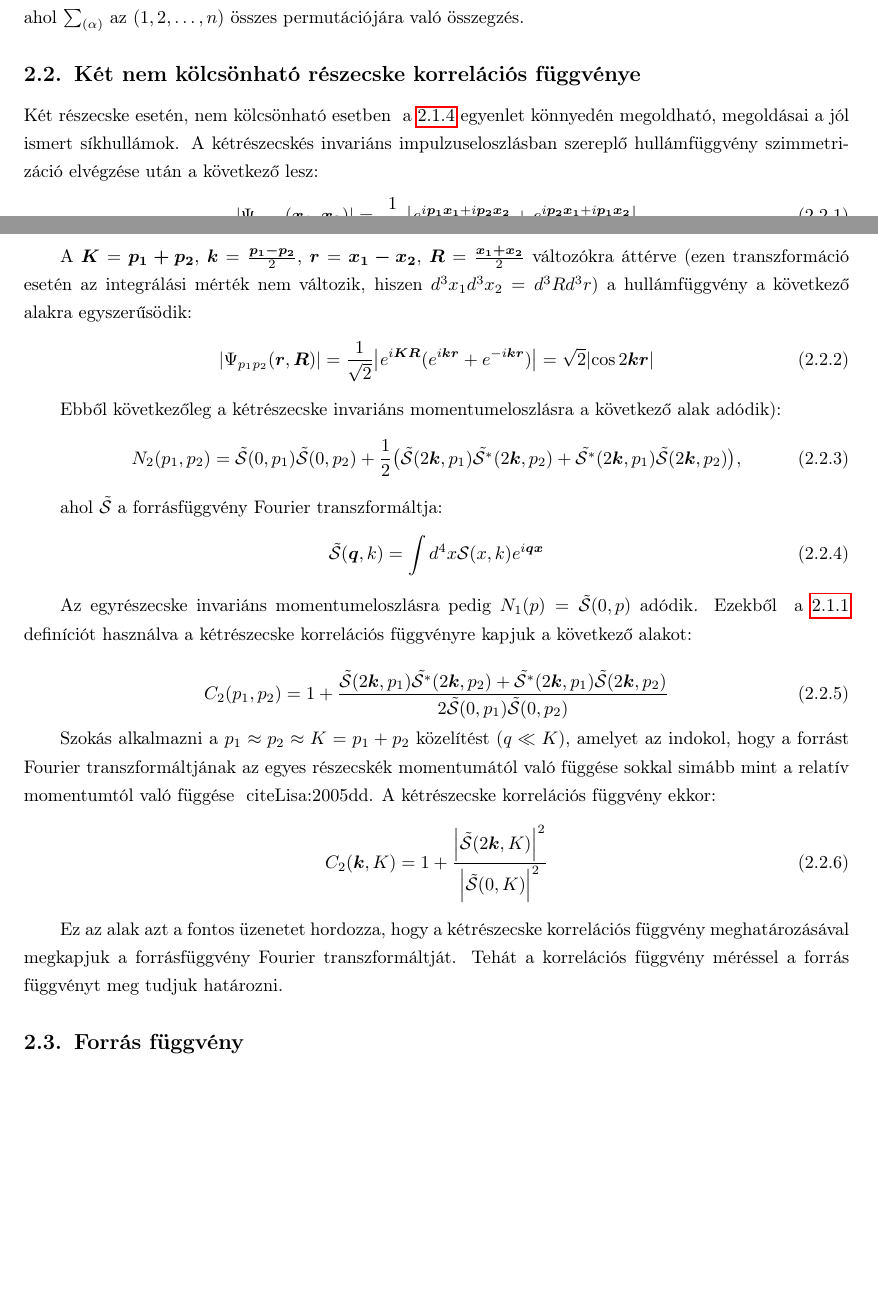
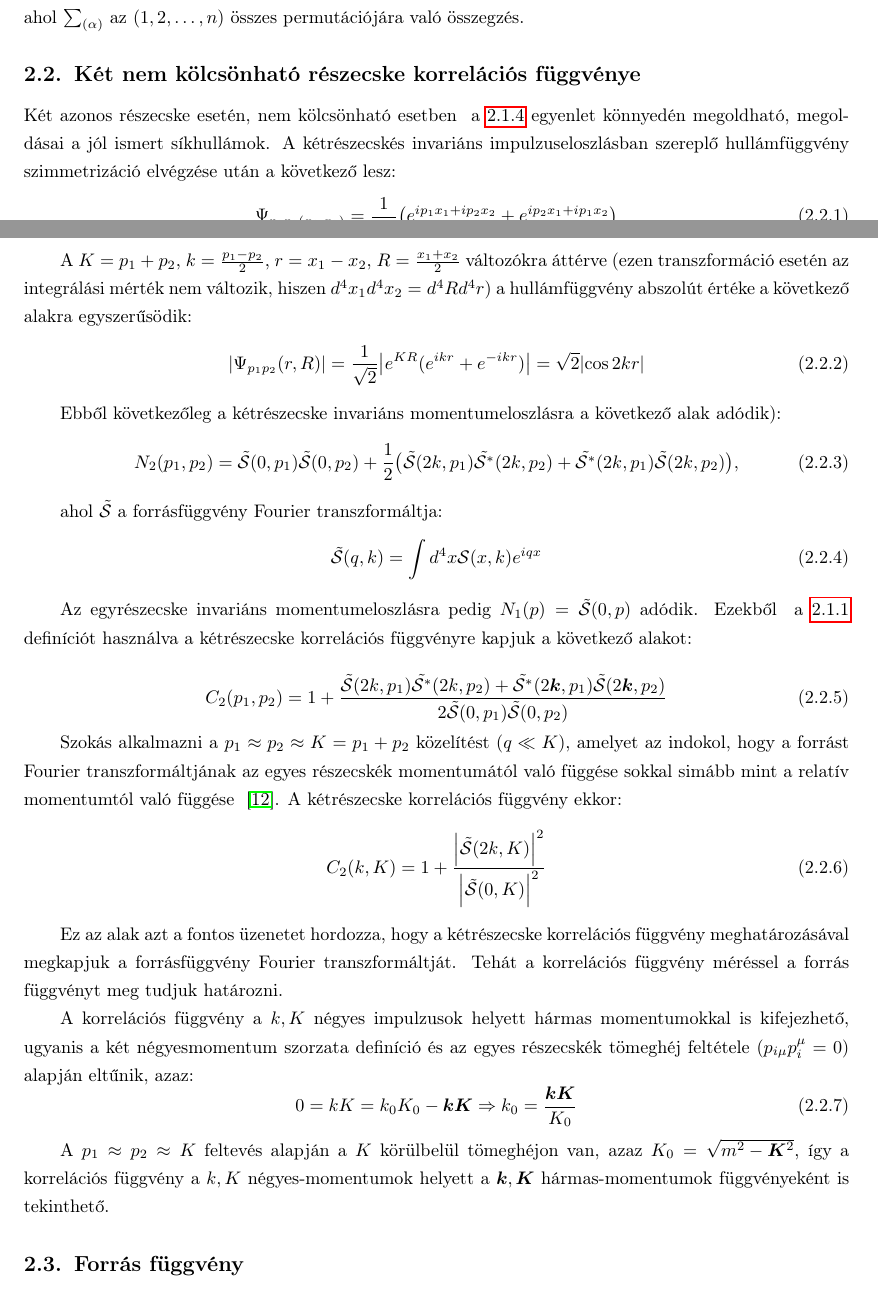
Before and after one commit to qati/MScThesis, a LaTeX document (dplm.tex): two parts of pages 7 and 8 of 13 before the commit and two parts of pages 7 and 8 of 14 after it, joined at a grey line, cut so that both start at the same text, the shorter picture padded with empty space. Compiled offline with pdfLaTeX.

Commit message:
BE intro updated

```diff
--- a/dplm.tex
+++ b/dplm.tex
@@ -232,39 +232,48 @@ ahol $\sum_{(\alpha)}$ az $(1,2,\dots,n)$ összes permutációjára való össze
 
 \subsection{Két nem kölcsönható részecske korrelációs függvénye}
 
-Két részecske esetén, nem kölcsönható esetben ~\aref{eq:Sch} egyenlet könnyedén megoldható, megoldásai a jól ismert síkhullámok. A kétrészecskés invariáns impulzuseloszlásban szereplő hullámfüggvény szimmetrizáció elvégzése után a következő lesz:
+Két azonos részecske esetén, nem kölcsönható esetben ~\aref{eq:Sch} egyenlet könnyedén megoldható, megoldásai a jól
+ismert síkhullámok. A kétrészecskés invariáns impulzuseloszlásban szereplő hullámfüggvény szimmetrizáció
+elvégzése után a következő lesz:
 \begin{equation}
-\abs{\Psi_{{p_1}{p_2}}(\bm{x_1},\bm{x_2})} = \frac{1}{\sqrt{2}}\abs{e^{i\bm{p_1x_1}+i\bm{p_2x_2}}+e^{i\bm{p_2x_1}+i\bm{p_1x_2}}}
+\Psi_{{p_1}{p_2}({x_1},{x_2})} = \frac{1}{\sqrt{2}}\big({e^{{ip_1x_1}+i{p_2x_2}}+e^{i{p_2x_1}+i{p_1x_2}}}\big)
 \end{equation}
 
-A $\bm{K}=\bm{p_1+p_2}$, $\bm{k}=\frac{\bm{p_1-p_2}}{2}$, $\bm{r}=\bm{x_1-x_2}$, $\bm{R}=\frac{\bm{x_1+x_2}}{2}$ változókra áttérve (ezen transzformáció esetén az integrálási mérték nem változik, hiszen $d^3x_1d^3x_2=d^3Rd^3r$) a hullámfüggvény a következő alakra egyszerűsödik:
+A ${K}={p_1+p_2}$, ${k}=\frac{{p_1-p_2}}{2}$, ${r}={x_1-x_2}$, ${R}=\frac{{x_1+x_2}}{2}$ változókra áttérve (ezen transzformáció esetén az integrálási mérték nem változik, hiszen $d^4x_1d^4x_2=d^4Rd^4r$) a hullámfüggvény abszolút értéke a következő alakra egyszerűsödik:
 \begin{equation}
-\abs{\Psi_{{p_1}{p_2}}(\bm{r},\bm{R})} = \frac{1}{\sqrt{2}}\abs{e^{i\bm{KR}}(e^{i\bm{kr}}+e^{-i\bm{kr}})}=\sqrt{2}\abs{\cos{2\bm{kr}}}
+\abs{\Psi_{{p_1}{p_2}}({r},{R})} = \frac{1}{\sqrt{2}}\abs{e^{{KR}}(e^{i{kr}}+e^{-i{kr}})}=\sqrt{2}\abs{\cos{2{kr}}}
 \end{equation}
 
 Ebből következőleg a kétrészecske invariáns momentumeloszlásra a következő alak adódik):
 \begin{equation}
-N_2({p_1},{p_2})=\tilde{\mathcal{S}}(0, {p_1})\tilde{\mathcal{S}}(0, {p_2})+\frac{1}{2}\big(\tilde{\mathcal{S}}(2\bm{k}, {p_1})\tilde{\mathcal{S^*}}(2\bm{k}, {p_2})+\tilde{\mathcal{S^*}}(2\bm{k},{ p_1})\tilde{\mathcal{S}}(2\bm{k}, {p_2})\big),
+N_2({p_1},{p_2})=\tilde{\mathcal{S}}(0, {p_1})\tilde{\mathcal{S}}(0, {p_2})+\frac{1}{2}\big(\tilde{\mathcal{S}}(2{k}, {p_1})\tilde{\mathcal{S^*}}(2{k}, {p_2})+\tilde{\mathcal{S^*}}(2{k},{ p_1})\tilde{\mathcal{S}}(2{k}, {p_2})\big),
 \end{equation}
 
 ahol $\tilde{\mathcal{S}}$ a forrásfüggvény Fourier transzformáltja:
 \begin{equation}
-\tilde{\mathcal{S}}(\bm{q}, {k})=\int d^4x\mathcal{S}(x,k)e^{i\bm{qx}}
+\tilde{\mathcal{S}}({q}, {k})=\int d^4x\mathcal{S}(x,k)e^{i{qx}}
 \end{equation}
 
 Az egyrészecske invariáns momentumeloszlásra pedig $N_1({p})=\tilde{\mathcal{S}}(0, {p})$ adódik. Ezekből ~\aref{eq:Cn} definíciót használva a kétrészecske korrelációs függvényre kapjuk a következő alakot:
 
 \begin{equation}
-C_2({p_1},{p_2}) = 1+ \frac{\tilde{\mathcal{S}}(2\bm{k}, {p_1})\tilde{\mathcal{S^*}}(2\bm{k}, {p_2})+\tilde{\mathcal{S^*}}(2\bm{k},{ p_1})\tilde{\mathcal{S}}(2\bm{k}, {p_2})}{2\tilde{\mathcal{S}}(0, {p_1})\tilde{\mathcal{S}}(0, {p_2})}
+C_2({p_1},{p_2}) = 1+ \frac{\tilde{\mathcal{S}}(2{k}, {p_1})\tilde{\mathcal{S^*}}(2{k}, {p_2})+\tilde{\mathcal{S^*}}(2\bm{k},{ p_1})\tilde{\mathcal{S}}(2\bm{k}, {p_2})}{2\tilde{\mathcal{S}}(0, {p_1})\tilde{\mathcal{S}}(0, {p_2})}
 \end{equation}
 
-Szokás alkalmazni a ${p_1}\approx {p_2}\approx {K} = p_1+p_2$ közelítést ($q\ll K$), amelyet az indokol, hogy a  forrást Fourier transzformáltjának az egyes részecskék momentumától való függése sokkal simább mint a relatív momentumtól való függése ~cite{Lisa:2005dd}. A kétrészecske korrelációs függvény ekkor:
+Szokás alkalmazni a ${p_1}\approx {p_2}\approx {K} = p_1+p_2$ közelítést ($q\ll K$), amelyet az indokol, hogy a  forrást Fourier transzformáltjának az egyes részecskék momentumától való függése sokkal simább mint a relatív momentumtól való függése ~\cite{Lisa:2005dd}. A kétrészecske korrelációs függvény ekkor:
 \begin{equation}
-C_2(\bm{k}, {K})=1+\frac{\abs{\tilde{\mathcal{S}}(2\bm{k},{K})}^2}{\abs{\tilde{\mathcal{S}}(0,{K})}^2}
+C_2({k}, {K})=1+\frac{\abs{\tilde{\mathcal{S}}(2{k},{K})}^2}{\abs{\tilde{\mathcal{S}}(0,{K})}^2}
 \end{equation}
 
 Ez az alak azt a fontos üzenetet hordozza, hogy a kétrészecske korrelációs függvény meghatározásával megkapjuk a forrásfüggvény Fourier transzformáltját. Tehát a korrelációs függvény méréssel a forrás függvényt meg tudjuk határozni.
 
+
+A korrelációs függvény a $k,K$ négyes impulzusok helyett hármas momentumokkal is kifejezhető, ugyanis a két négyesmomentum szorzata definíció és az egyes részecskék tömeghéj feltétele ($p_{i\mu}p^{\mu}_i=0$) alapján eltűnik, azaz:
+\begin{equation}
+0=kK=k_0K_0-\bm{kK}\Rightarrow k_0 = \frac{\bm{kK}}{K_0}
+\end{equation}
+
+A $p_1\approx p_2\approx K$ feltevés alapján a $K$ körülbelül tömeghéjon van, azaz $K_0 = \sqrt{m^2-\bm{K}^2}$, így a korrelációs függvény a $k,K$ négyes-momentumok helyett a $\bm{k},\bm{K}$ hármas-momentumok függvényeként is tekinthető.
 
 \subsection{Forrás függvény}
 ~\Aref{eq:Nn} egyenletben szereplő $\mathcal{S}({p},{x})$ függvényt nevezzük forrásfüggvénynek, ez megadja annak a valószínűségét, hogy ${x}$ helyen keletkezik egy ${p}$ impulzusú részecske. Az általunk vizsgált energiákon, az ütközés során kvark-gluon plazma keletkezik, amely robbanásszerűen tágul, melynek következtében csökken a hőmérséklete. Ha lokálisan a QGP elér egy bizonyos hőmérsékletet, akkor fázisátmenet történik, kifagynak a kvark szabadsági fokok és hadronok keletkeznek. A forrásfüggvényt épp ezen fázisátmenetek határozzák meg.
```
Also changed, not shown: ref.bib (+15 -0 lines), dplm.pdf, dplm.tex (4 more changed lines).
